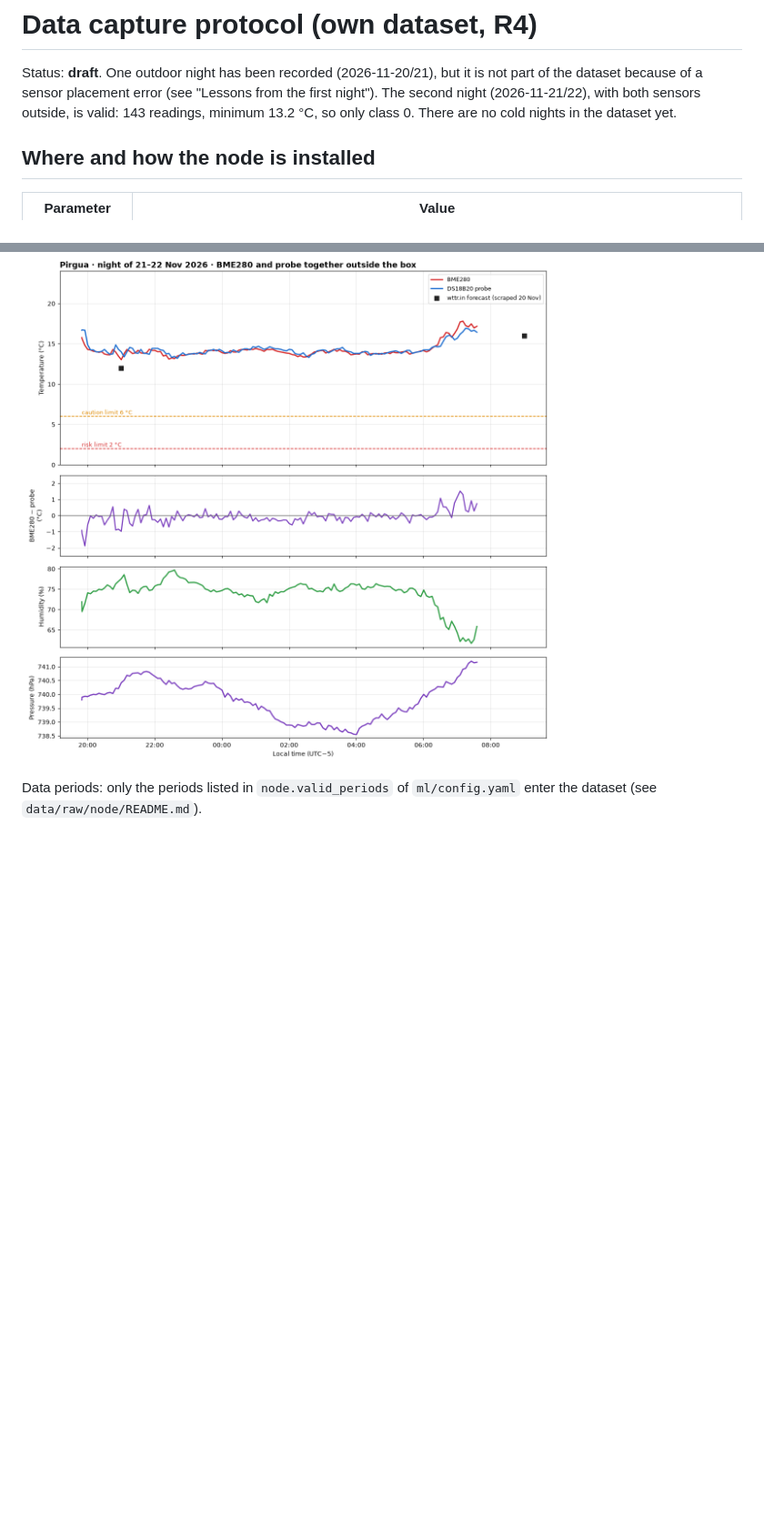
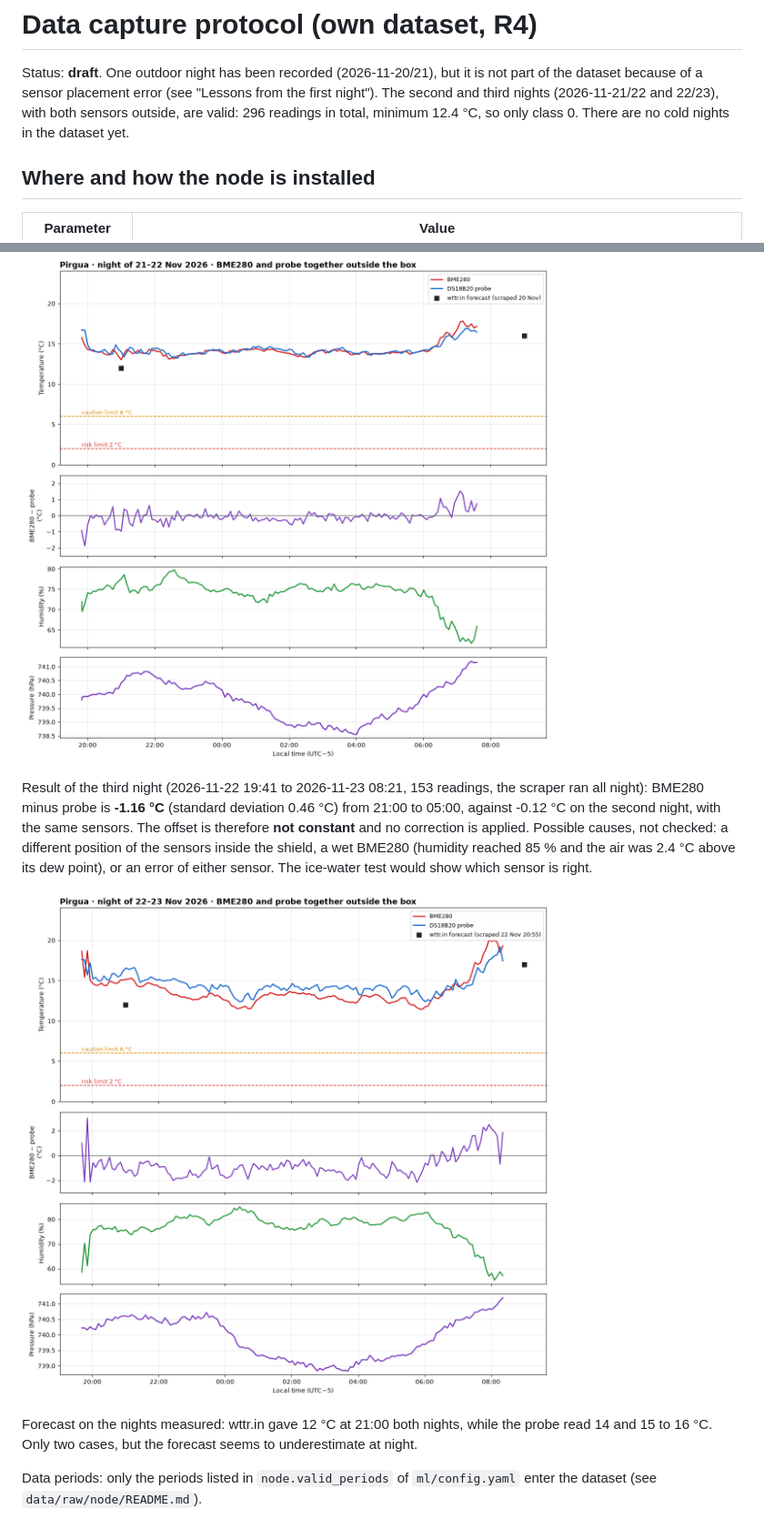
Before and after one commit to MahomerLeon/frost-node-tinyml, a Markdown page: docs/capture_protocol.md, 2 parts joined by grey strips. Shown at 91% size. Rendered like a GitHub page; pictures changed too: docs/night3_pirgua_2026-11-22.png (added); blank space fills up the shorter version.

Commit message:
Add the third night in Pirgua and the forecast of the night
Data:
- data/raw/node/node_log_20261123_082654.csv: whole memory of the node (160
  rows), untouched. The third night (2026-11-22 19:41 to 2026-11-23 08:21)
  is valid: 153 readings, all ok, exactly one every 5 min, both sensors
  outside the box. Minimum 12.4 C by the probe, so class 0 again.
- ml/config.yaml: night 3 added to node.valid_periods. The dataset now has
  296 node readings, only class 0.
- data/raw/forecast/forecast_log.csv: 12 hourly scrapes of the night
  (20:55 to 07:55), none missed, no errors.
- data/raw/node_tests/: 8 indoor readings saved before cleaning the board.

Docs:
- capture_protocol.md: BME280 minus probe was -1.16 C on this night against
  -0.12 C the night before with the same sensors, so no calibration is
  applied; possible causes are listed, none checked. wttr.in gave 12 C at
  21:00 on both nights while the probe read 14 and 15 to 16 C.
- Chart in docs/night3_pirgua_2026-11-22.png; READMEs updated.
- .gitignore: the scraper console output (*.log.err).

```diff
--- a/docs/capture_protocol.md
+++ b/docs/capture_protocol.md
@@ -2,9 +2,9 @@
 
 Status: **draft**. One outdoor night has been recorded (2026-11-20/21), but
 it is not part of the dataset because of a sensor placement error (see
-"Lessons from the first night"). The second night (2026-11-21/22), with both
-sensors outside, is valid: 143 readings, minimum 13.2 °C, so only class 0.
-There are no cold nights in the dataset yet.
+"Lessons from the first night"). The second and third nights (2026-11-21/22
+and 22/23), with both sensors outside, are valid: 296 readings in total,
+minimum 12.4 °C, so only class 0. There are no cold nights in the dataset yet.
 
 ## Where and how the node is installed
 
@@ -94,6 +94,21 @@ needed before deciding.
 
 ![Night 2](night2_pirgua_2026-11-21.png)
 
+Result of the third night (2026-11-22 19:41 to 2026-11-23 08:21, 153
+readings, the scraper ran all night): BME280 minus probe is **-1.16 °C**
+(standard deviation 0.46 °C) from 21:00 to 05:00, against -0.12 °C on the
+second night, with the same sensors. The offset is therefore **not constant**
+and no correction is applied. Possible causes, not checked: a different
+position of the sensors inside the shield, a wet BME280 (humidity reached
+85 % and the air was 2.4 °C above its dew point), or an error of either
+sensor. The ice-water test would show which sensor is right.
+
+![Night 3](night3_pirgua_2026-11-22.png)
+
+Forecast on the nights measured: wttr.in gave 12 °C at 21:00 both nights,
+while the probe read 14 and 15 to 16 °C. Only two cases, but the forecast
+seems to underestimate at night.
+
 Data periods: only the periods listed in `node.valid_periods` of
 `ml/config.yaml` enter the dataset (see `data/raw/node/README.md`).
 
```
Also changed, not shown: README.md (+5 -4 lines), docs/README.md (+1 -0 lines), 7 other files.
